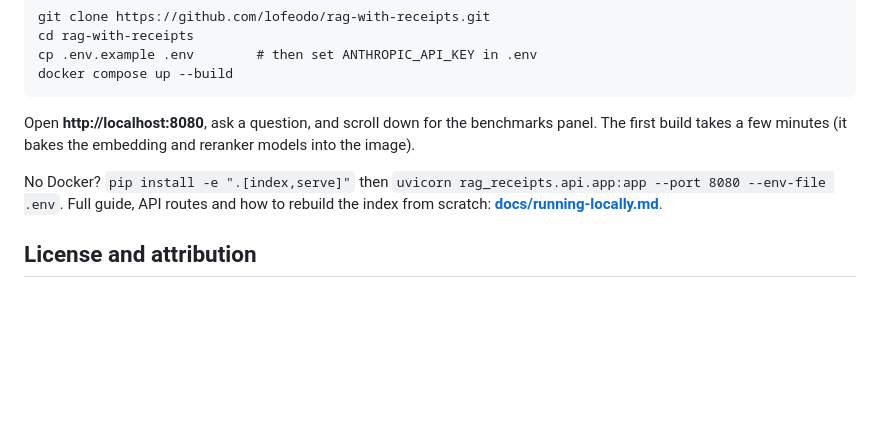
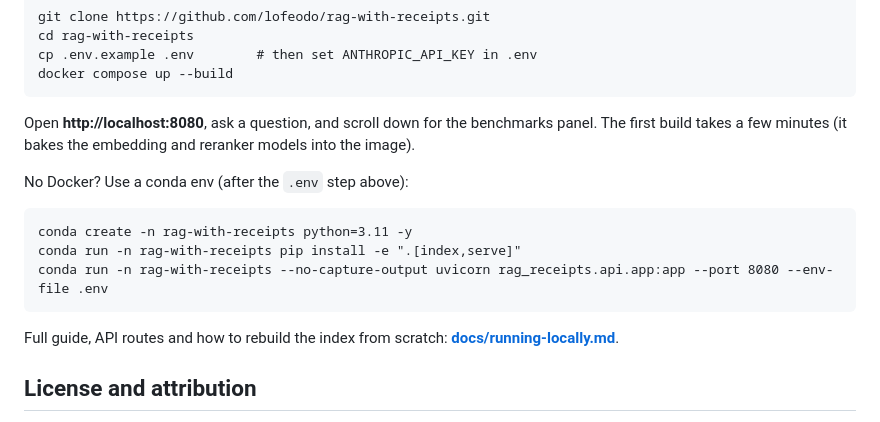
Before and after one commit to lofeodo/rag-with-receipts, a Markdown page: README.md, the part around the change. GitHub-like rendering; blank space fills up the shorter version.

Commit message:
docs: use the project conda env (conda run -n rag-with-receipts) in local-run commands
Co-Authored-By: Claude Opus 5.5 <noreply@anthropic.com>

````diff
--- a/README.md
+++ b/README.md
@@ -148,7 +148,15 @@ docker compose up --build
 
 Open **http://localhost:8080**, ask a question, and scroll down for the benchmarks panel. The first build takes a few minutes (it bakes the embedding and reranker models into the image).
 
-No Docker? `pip install -e ".[index,serve]"` then `uvicorn rag_receipts.api.app:app --port 8080 --env-file .env`. Full guide, API routes and how to rebuild the index from scratch: **[docs/running-locally.md](docs/running-locally.md)**.
+No Docker? Use a conda env (after the `.env` step above):
+
+```
+conda create -n rag-with-receipts python=3.11 -y
+conda run -n rag-with-receipts pip install -e ".[index,serve]"
+conda run -n rag-with-receipts --no-capture-output uvicorn rag_receipts.api.app:app --port 8080 --env-file .env
+```
+
+Full guide, API routes and how to rebuild the index from scratch: **[docs/running-locally.md](docs/running-locally.md)**.
 
 ## License and attribution
 
````
Also changed, not shown: docs/running-locally.md (+15 -14 lines).
